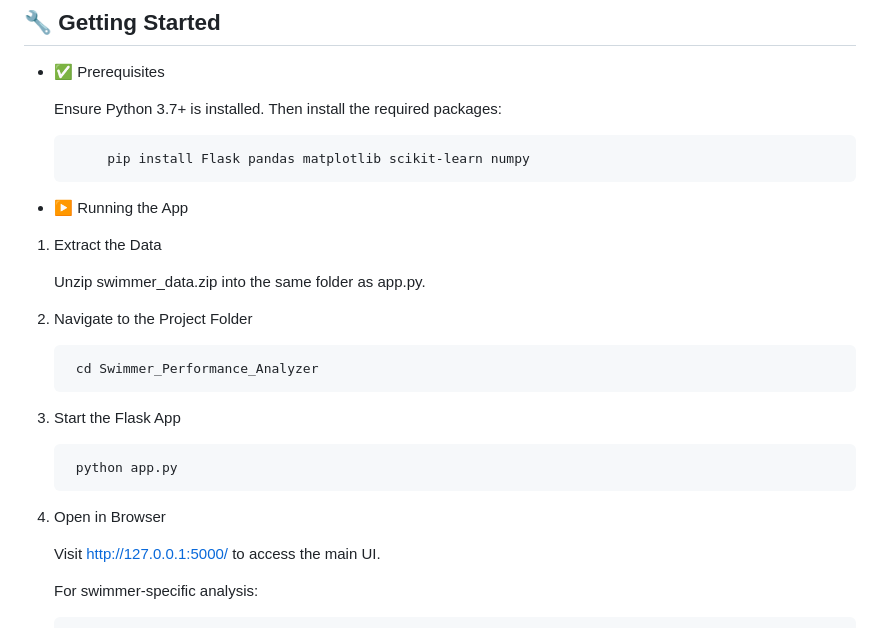
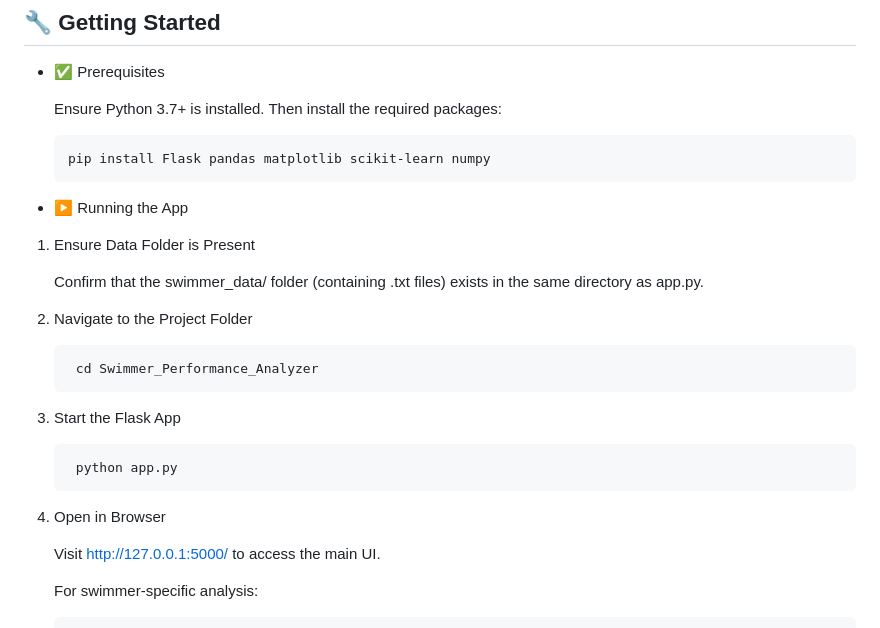
Before and after one commit to Daggu-phaniharsha/Swimmer-Performance-Analyzer, a Markdown page: README.md, the part around the change. Drawn GitHub-style.

```diff
--- a/README.md
+++ b/README.md
@@ -88,22 +88,22 @@ Metrics and suggestions
 
    Ensure Python 3.7+ is installed. Then install the required packages:
 
-           pip install Flask pandas matplotlib scikit-learn numpy
+      pip install Flask pandas matplotlib scikit-learn numpy
 
 * ▶️ Running the App
-1. Extract the Data
+1. Ensure Data Folder is Present
 
-   Unzip swimmer_data.zip into the same folder as app.py.
+   Confirm that the swimmer_data/ folder (containing .txt files) exists in the same directory as app.py.
 
-2. Navigate to the Project Folder
+3. Navigate to the Project Folder
 
         cd Swimmer_Performance_Analyzer
 
-3. Start the Flask App
+4. Start the Flask App
 
         python app.py
 
-4. Open in Browser
+5. Open in Browser
 
    Visit http://127.0.0.1:5000/ to access the main UI.
 
```
